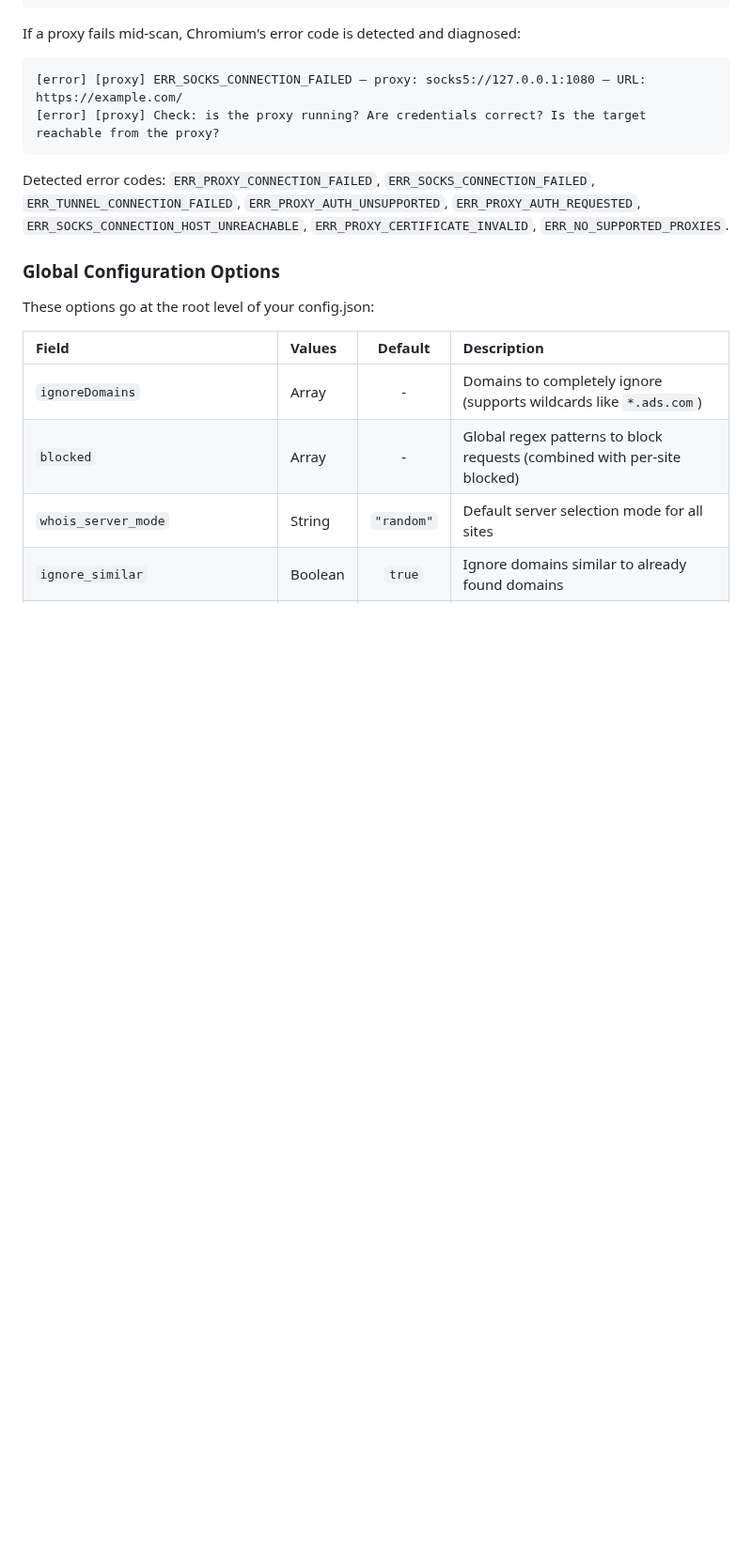
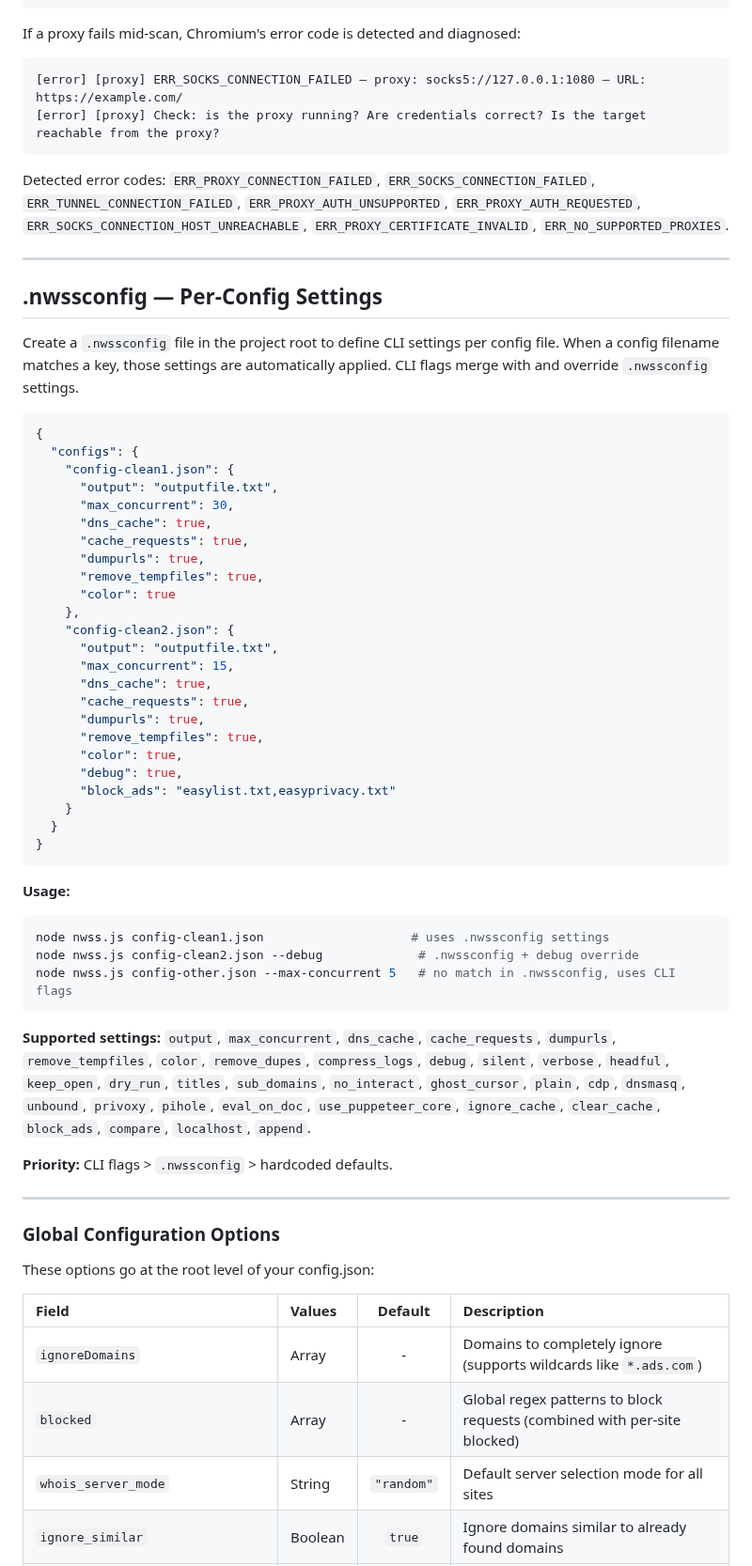
Before and after one commit to ryanbr/network-scanner, a Markdown page: README.md, the part around one of its changes. Shown at 94% size. Drawn GitHub-style; blank space fills up the shorter version.

Commit message:
Update README with --dns-cache, --load-extension, --block-ads, .nwssconfig docs
Co-Authored-By: Claude Opus 4.6 (1M context) <noreply@anthropic.com>

````diff
--- a/README.md
+++ b/README.md
@@ -404,6 +407,53 @@ If a proxy fails mid-scan, Chromium's error code is detected and diagnosed:
 
 Detected error codes: `ERR_PROXY_CONNECTION_FAILED`, `ERR_SOCKS_CONNECTION_FAILED`, `ERR_TUNNEL_CONNECTION_FAILED`, `ERR_PROXY_AUTH_UNSUPPORTED`, `ERR_PROXY_AUTH_REQUESTED`, `ERR_SOCKS_CONNECTION_HOST_UNREACHABLE`, `ERR_PROXY_CERTIFICATE_INVALID`, `ERR_NO_SUPPORTED_PROXIES`.
 
+---
+
+## .nwssconfig — Per-Config Settings
+
+Create a `.nwssconfig` file in the project root to define CLI settings per config file. When a config filename matches a key, those settings are automatically applied. CLI flags merge with and override `.nwssconfig` settings.
+
+```json
+{
+  "configs": {
+    "config-clean1.json": {
+      "output": "outputfile.txt",
+      "max_concurrent": 30,
+      "dns_cache": true,
+      "cache_requests": true,
+      "dumpurls": true,
+      "remove_tempfiles": true,
+      "color": true
+    },
+    "config-clean2.json": {
+      "output": "outputfile.txt",
+      "max_concurrent": 15,
+      "dns_cache": true,
+      "cache_requests": true,
+      "dumpurls": true,
+      "remove_tempfiles": true,
+      "color": true,
+      "debug": true,
+      "block_ads": "easylist.txt,easyprivacy.txt"
+    }
+  }
+}
+```
+
+**Usage:**
+
+```bash
+node nwss.js config-clean1.json                    # uses .nwssconfig settings
+node nwss.js config-clean2.json --debug             # .nwssconfig + debug override
+node nwss.js config-other.json --max-concurrent 5   # no match in .nwssconfig, uses CLI flags
+```
+
+**Supported settings:** `output`, `max_concurrent`, `dns_cache`, `cache_requests`, `dumpurls`, `remove_tempfiles`, `color`, `remove_dupes`, `compress_logs`, `debug`, `silent`, `verbose`, `headful`, `keep_open`, `dry_run`, `titles`, `sub_domains`, `no_interact`, `ghost_cursor`, `plain`, `cdp`, `dnsmasq`, `unbound`, `privoxy`, `pihole`, `eval_on_doc`, `use_puppeteer_core`, `ignore_cache`, `clear_cache`, `block_ads`, `compare`, `localhost`, `append`.
+
+**Priority:** CLI flags > `.nwssconfig` > hardcoded defaults.
+
+---
+
 ### Global Configuration Options
 
 These options go at the root level of your config.json:
````
Also changed, not shown: other parts of README.md (+3 -0 lines).
